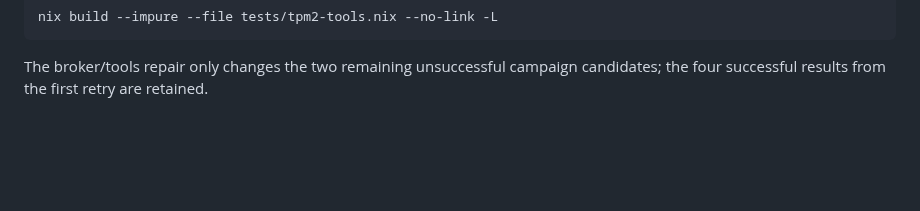
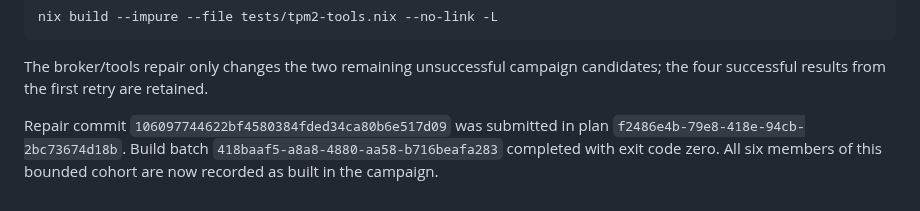
Before and after one commit to mbrock/filnix, a Markdown page: docs/tpm2.md, the part around the change. Rendered like a GitHub page; blank space fills up the shorter version.

Commit message:
Record successful TPM2 downstream campaign results

```diff
--- a/docs/tpm2.md
+++ b/docs/tpm2.md
@@ -117,3 +117,8 @@ nix build --impure --file tests/tpm2-tools.nix --no-link -L
 
 The broker/tools repair only changes the two remaining unsuccessful campaign
 candidates; the four successful results from the first retry are retained.
+
+Repair commit `106097744622bf4580384fded34ca80b6e517d09` was submitted in plan
+`f2486e4b-79e8-418e-94cb-2bc73674d18b`. Build batch
+`418baaf5-a8a8-4880-aa58-b716beafa283` completed with exit code zero. All six
+members of this bounded cohort are now recorded as built in the campaign.
```
